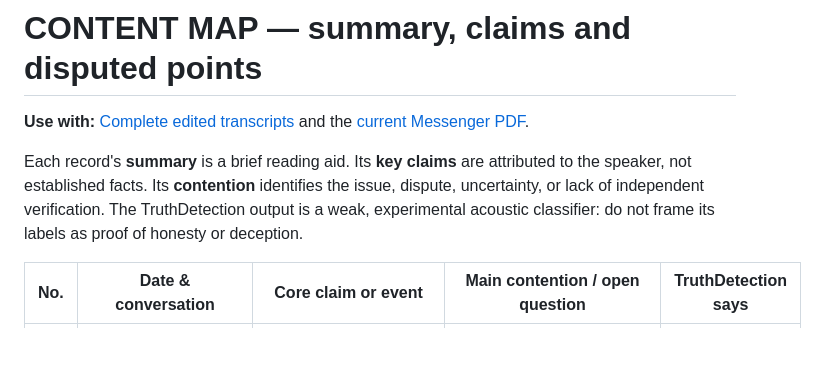
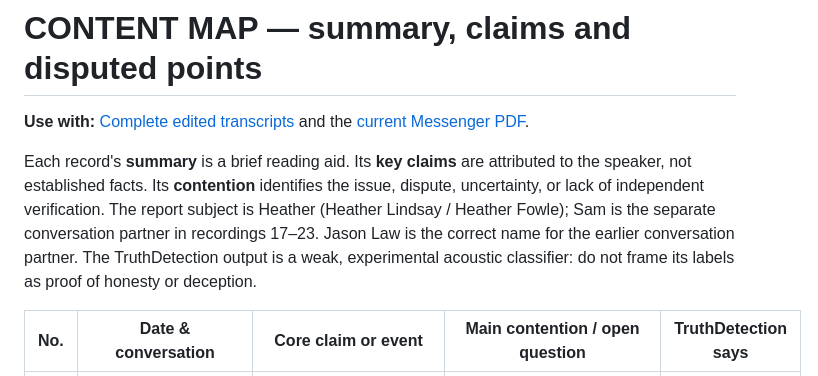
Before and after one commit to BestNameYet/IssueStack-, a Markdown page: workspaces/audio-deception-comparison/maker-key-claims-map.md, the part around the change. GitHub-like rendering; blank space fills up the shorter version.

Commit message:
Clarify subject Heather and separate Sam identity in claim map

```diff
--- a/workspaces/audio-deception-comparison/maker-key-claims-map.md
+++ b/workspaces/audio-deception-comparison/maker-key-claims-map.md
@@ -2,7 +2,7 @@
 
 **Use with:** [Complete edited transcripts](./maker-full-transcripts-23.md) and the [current Messenger PDF](./heather-recorded-statements-mobile.pdf).
 
-Each record's **summary** is a brief reading aid. Its **key claims** are attributed to the speaker, not established facts. Its **contention** identifies the issue, dispute, uncertainty, or lack of independent verification. The TruthDetection output is a weak, experimental acoustic classifier: do not frame its labels as proof of honesty or deception.
+Each record's **summary** is a brief reading aid. Its **key claims** are attributed to the speaker, not established facts. Its **contention** identifies the issue, dispute, uncertainty, or lack of independent verification. The report subject is Heather (Heather Lindsay / Heather Fowle); Sam is the separate conversation partner in recordings 17–23. Jason Law is the correct name for the earlier conversation partner. The TruthDetection output is a weak, experimental acoustic classifier: do not frame its labels as proof of honesty or deception.
 
 | No. | Date & conversation | Core claim or event | Main contention / open question | TruthDetection says |
 | --- | --- | --- | --- | --- |
```
